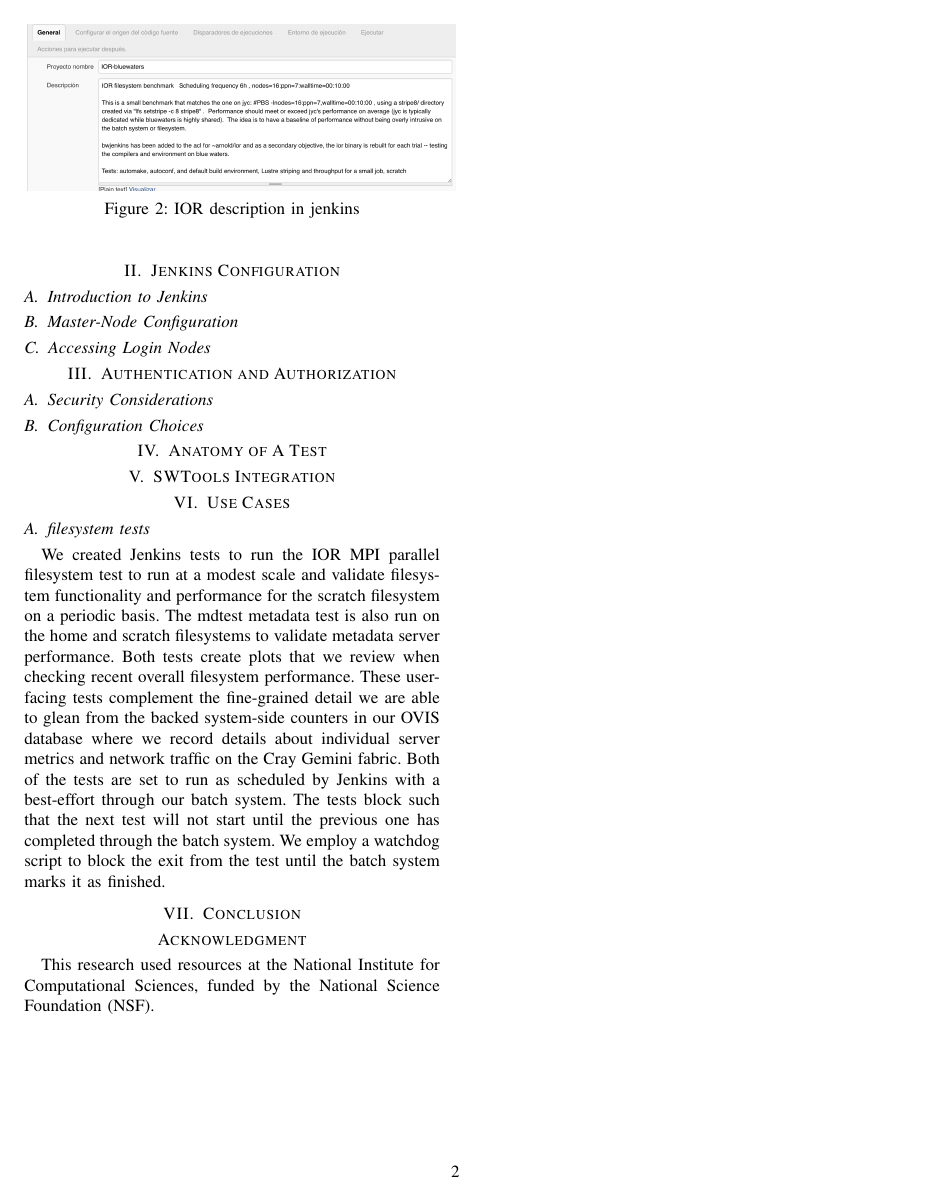
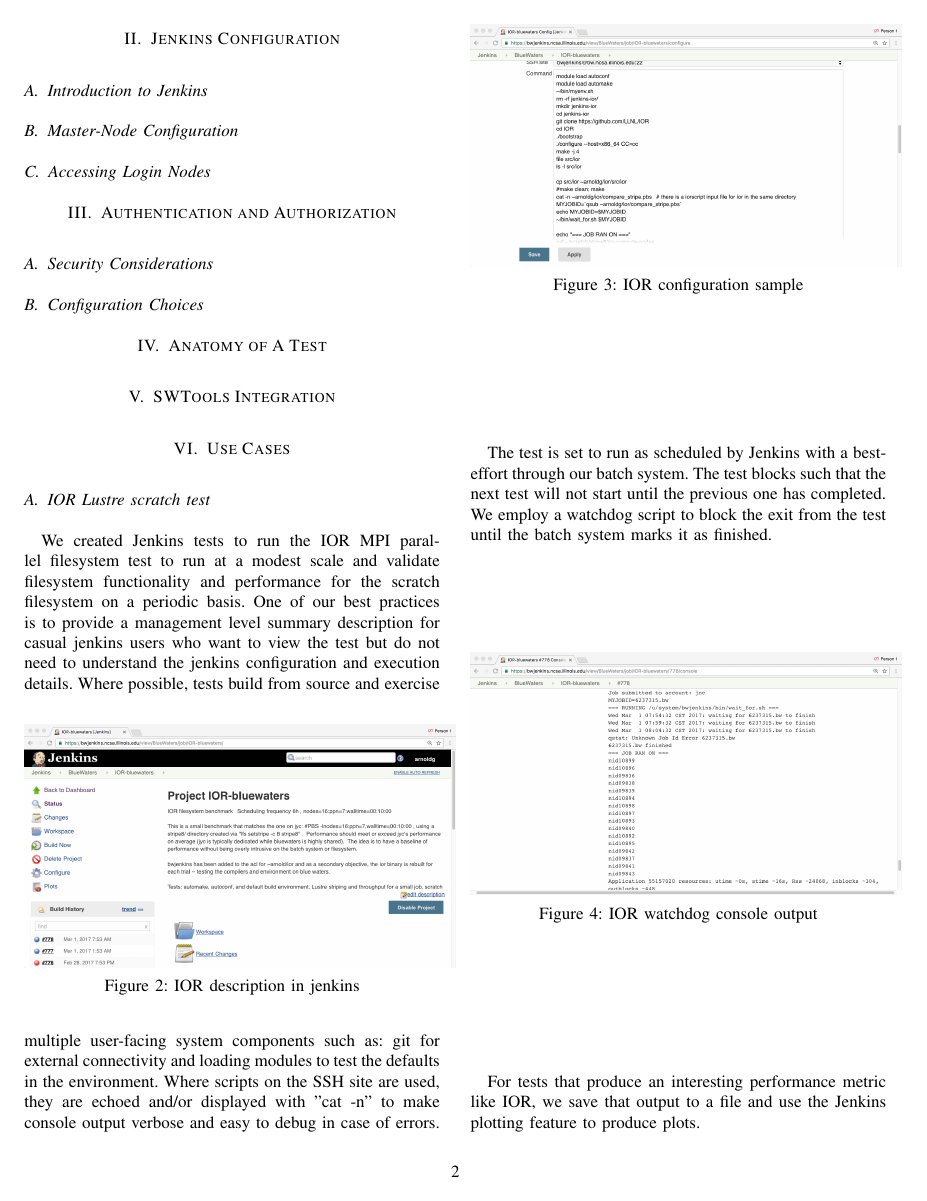
Before and after one commit to reubendb/ALRTFJ-CUG17, a LaTeX paper (manuscript/manuscript.tex): page 2 of 2 before the commit and page 2 of 3 after it. Compiled offline with pdfLaTeX.

Commit message:
added figures to IOR section
fleshed out the IOR draft section and figured using [H] with figures to
get them where I want them in the doc.
https://www.latex-tutorial.com/tutorials/beginners/latex-figures/

```diff
--- a/manuscript/manuscript.tex
+++ b/manuscript/manuscript.tex
@@ -8,6 +8,7 @@
 \usepackage{url}
 \usepackage{tabularx}
 \usepackage{subfig}
+\usepackage{float}
 % correct bad hyphenation here
 \hyphenation{op-tical net-works semi-conduc-tor}
 
@@ -121,11 +122,29 @@ Performance; Benchmarking; Computer architecture
 
 \section{Use Cases}
 \label{sec:results}
-\subsection{filesystem tests}
-We created Jenkins tests to run the IOR MPI parallel filesystem test to run at a modest scale and validate filesystem functionality and performance for the scratch filesystem on a periodic basis.  The mdtest metadata test is also run on the home and scratch filesystems to validate metadata server performance.  Both tests create plots that we review when checking recent overall filesystem performance.  These user-facing tests complement the fine-grained detail we are able to glean from the backed system-side counters in our OVIS database where we record details about individual server metrics and network traffic on the Cray Gemini fabric.  Both of the tests are set to run as scheduled by Jenkins with a best-effort through our batch system.  The tests block such that the next test will not start until the previous one has completed through the batch system.  We employ a watchdog script to block the exit from the test until the batch system marks it as finished.
-\begin{figure}
+\subsection{IOR Lustre scratch test}
+We created Jenkins tests to run the IOR MPI parallel filesystem test to run at a modest scale and validate filesystem functionality and performance for the scratch filesystem on a periodic basis.   One of our best practices is to provide a management level summary description for casual jenkins users who want to view the test but do not need to understand the jenkins configuration and execution details.
+\begin{figure}[h!]
 \centering
 \includegraphics[width=0.5\textwidth]{IOR-bluewaters-descr}
 \caption{ IOR description in jenkins }
 \label{fig:IOR-bluewaters-descr}
 \end{figure}
+Where possible, tests build from source and exercise multiple user-facing system components such as: git for external connectivity and loading modules to test the defaults in the environment.  Where scripts on the SSH site are used, they are echoed and/or displayed with "cat -n" to make console output verbose and easy to debug in case of errors.
+
+\begin{figure}[H]
+\centering
+\includegraphics[width=0.5\textwidth]{IOR-configuration-sample}
+\caption{ IOR configuration sample }
+\label{fig:IOR-configuration-sample}
+\end{figure}
+
+The test is set to run as scheduled by Jenkins with a best-effort through our batch system.  The test blocks such that the next test will not start until the previous one has completed.  We employ a watchdog script to block the exit from the test until the batch system marks it as finished.
+
+\begin{figure}[H]
+\centering
+\includegraphics[width=0.5\textwidth]{IOR-watchdog-out}
+\caption{ IOR watchdog console output }
+\label{fig:IOR-watchdog-out}
+\end{figure}
+For tests that produce an interesting performance metric like IOR, we save that output to a file and use the Jenkins plotting feature to produce plots.
@@ -132,3 +155,9 @@ We created Jenkins tests to run the IOR MPI parallel filesystem test to run at a
+\label{fig:IOR-plot}
+\end{figure}
+A plot like this helps us with performance baselines and we can quickly react to changes in the software environment or filesystem configuration.
+
+\subsection{mdtest Lustre tests}
+We created Jenkins tests to run the IOR MPI parallel filesystem test to run at a modest scale and validate filesystem functionality and performance for the scratch filesystem on a periodic basis.  The mdtest metadata test is also run on the home and scratch filesystems to validate metadata server performance.  Both tests create plots that we review when checking recent overall filesystem performance.  These user-facing tests complement the fine-grained detail we are able to glean from the backed system-side counters in our OVIS database where we record details about individual server metrics and network traffic on the Cray Gemini fabric.  Both of the tests are set to run as scheduled by Jenkins with a best-effort through our batch system.  The tests block such that the next test will not start until the previous one has completed through the batch system.  We employ a watchdog script to block the exit from the test until the batch system marks it as finished.
 
 
 
```
Also changed, not shown: manuscript/figures/IOR-bluewaters-descr.png, manuscript/figures/IOR-config-plot.png (added), manuscript/figures/IOR-configuration-sample.png (added), manuscript/figures/IOR-plot.png (added), manuscript/figures/IOR-watchdog-out.png (added), manuscript/manuscript.pdf, manuscript/manuscript.tex (4 more changed lines).
